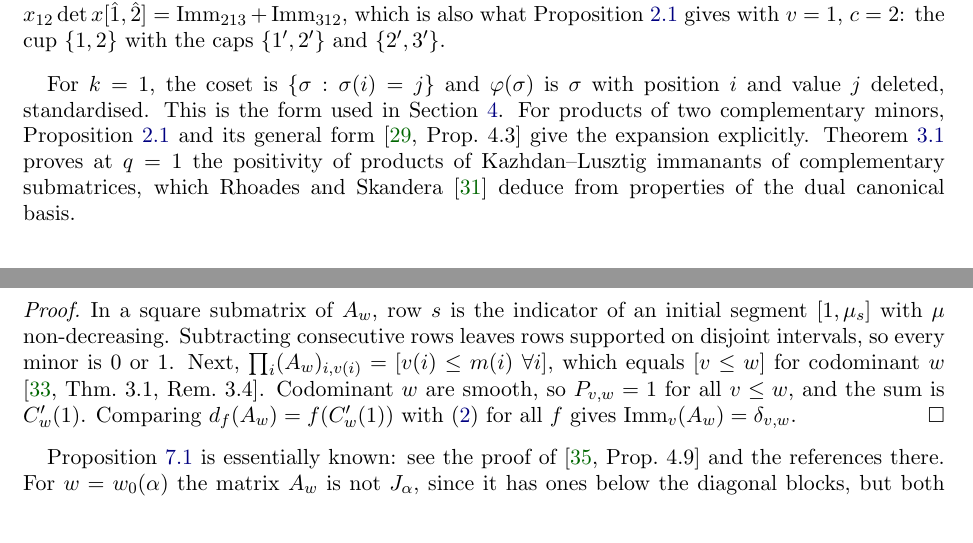
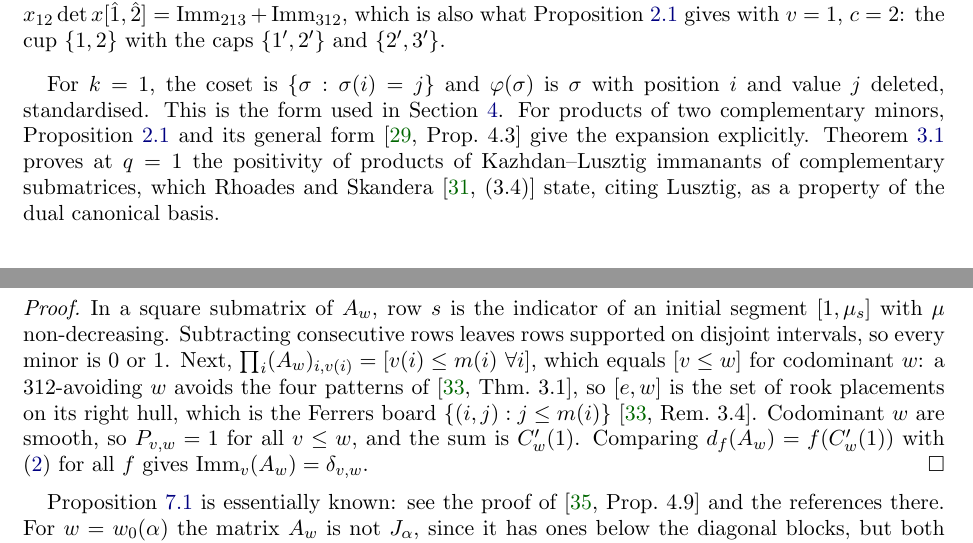
Before and after one commit to keithmcnulty/haiman-immanants-papers-n10-hooks, a LaTeX paper (paper/hooks_kl.tex): two parts of pages 6 and 13 of 24, joined at a grey line, cut so that both start at the same text. Compiled offline with pdfLaTeX.

Commit message:
Papers I, II: citation wording from the reference check

```diff
--- a/paper/hooks_kl.tex
+++ b/paper/hooks_kl.tex
@@ -322,7 +322,7 @@ $(a,b)$ & $(0,0)$ & $(0,0)$ & $(1,0)$ & $(0,1)$ & $(1,0)$ & $(0,1)$\\
 The coefficient of $\Imm_w$ in $FG$ is $a_y$ for the $y$ with $\varphi(y)=(e,e)$, that is $a=a_{213}(w)$. So $x_{12}\det x[\hat1,\hat2]=\Imm_{213}+\Imm_{312}$, which is also what Proposition~\ref{prop:colour} gives with $v=1$, $c=2$: the cup $\{1,2\}$ with the caps $\{1',2'\}$ and $\{2',3'\}$.
 \end{exa}
 
-For $k=1$, the coset is $\{\sigma:\sigma(i)=j\}$ and $\varphi(\sigma)$ is $\sigma$ with position $i$ and value $j$ deleted, standardised. This is the form used in Section~\ref{sec:hooks}. For products of two complementary minors, Proposition~\ref{prop:colour} and its general form \cite[Prop.~4.3]{RS05} give the expansion explicitly. Theorem~\ref{thm:R2} proves at $q=1$ the positivity of products of Kazhdan--Lusztig immanants of complementary submatrices, which Rhoades and Skandera \cite{RSbit} deduce from properties of the dual canonical basis.
+For $k=1$, the coset is $\{\sigma:\sigma(i)=j\}$ and $\varphi(\sigma)$ is $\sigma$ with position $i$ and value $j$ deleted, standardised. This is the form used in Section~\ref{sec:hooks}. For products of two complementary minors, Proposition~\ref{prop:colour} and its general form \cite[Prop.~4.3]{RS05} give the expansion explicitly. Theorem~\ref{thm:R2} proves at $q=1$ the positivity of products of Kazhdan--Lusztig immanants of complementary submatrices, which Rhoades and Skandera \cite[(3.4)]{RSbit} state, citing Lusztig, as a property of the dual canonical basis.
 
 %======================================================================
 \section{Hooks}\label{sec:hooks}
@@ -637,7 +637,7 @@ For codominant $w$, $A_w\in\TNN_n$ and $\sum_{v}\prod_i(A_w)_{i,v(i)}\,v=\Cp w$.
 \end{proposition}
 
 \begin{proof}
-In a square submatrix of $A_w$, row $s$ is the indicator of an initial segment $[1,\mu_s]$ with $\mu$ non-decreasing. Subtracting consecutive rows leaves rows supported on disjoint intervals, so every minor is $0$ or $1$. Next, $\prod_i(A_w)_{i,v(i)}=[v(i)\le m(i)\ \forall i]$, which equals $[v\le w]$ for codominant $w$ \cite[Thm.~3.1, Rem.~3.4]{Sjo}. Codominant $w$ are smooth, so $P_{v,w}=1$ for all $v\le w$, and the sum is $\Cp w$. Comparing $d_f(A_w)=f(\Cp w)$ with \eqref{eq:duality} for all $f$ gives $\Imm_v(A_w)=\delta_{v,w}$.
+In a square submatrix of $A_w$, row $s$ is the indicator of an initial segment $[1,\mu_s]$ with $\mu$ non-decreasing. Subtracting consecutive rows leaves rows supported on disjoint intervals, so every minor is $0$ or $1$. Next, $\prod_i(A_w)_{i,v(i)}=[v(i)\le m(i)\ \forall i]$, which equals $[v\le w]$ for codominant $w$: a $312$-avoiding $w$ avoids the four patterns of \cite[Thm.~3.1]{Sjo}, so $[e,w]$ is the set of rook placements on its right hull, which is the Ferrers board $\{(i,j):j\le m(i)\}$ \cite[Rem.~3.4]{Sjo}. Codominant $w$ are smooth, so $P_{v,w}=1$ for all $v\le w$, and the sum is $\Cp w$. Comparing $d_f(A_w)=f(\Cp w)$ with \eqref{eq:duality} for all $f$ gives $\Imm_v(A_w)=\delta_{v,w}$.
 \end{proof}
 
 Proposition~\ref{prop:hessenberg} is essentially known: see the proof of \cite[Prop.~4.9]{Ska25} and the references there. For $w=w_0(\alpha)$ the matrix $A_w$ is not $J_\alpha$, since it has ones below the diagonal blocks, but both have $\prod_iM_{i,v(i)}=[v\in S_\alpha]$, so Proposition~\ref{prop:hessenberg} extends Lemma~\ref{lem:J}(3).
```
Also changed, not shown: paper/haiman_n10.tex (+2 -2 lines), paper/McNulty_Haiman_n10.pdf, paper/McNulty_Hook_KL_Positivity.pdf, paper/hooks_kl.tex (2 more changed lines).
